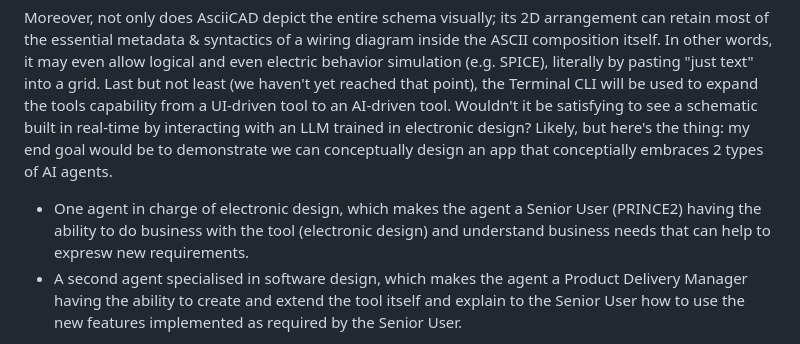
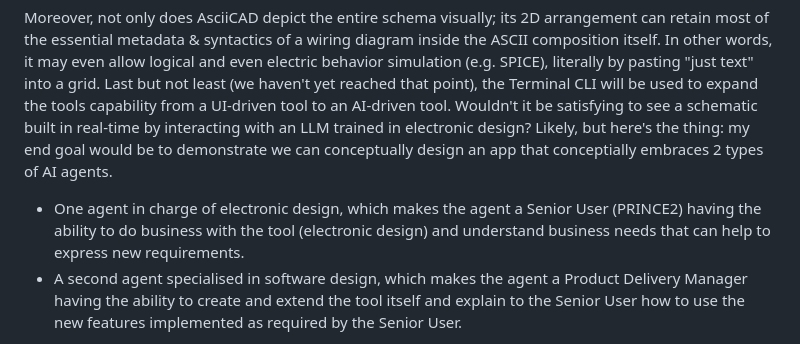
Before and after one commit to BeyondMicroControl/AsciiCAD, a Markdown page: README.md, the part around the change. GitHub-like rendering.

```diff
--- a/README.md
+++ b/README.md
@@ -10,7 +10,7 @@ This is a browser-based app based on building blocks once raised to the level of
 Apart from demostrating it's higher purpose, the product of this concept covers a real need: **embedding digital and electronic schematics directly inside source code**. Whereas microcontroller projects traditionally require different CAD files revolving around ones source code, AsciiCAD schematics made of **readable text** can live, evolve and remain closest to its codebase.  **Caution**: It does not replace CAD apps for driving an entire PCB design workflow end-to-end; but it can definitely speed up circuit prototyping.
 
 Moreover, not only does AsciiCAD depict the entire schema visually; its 2D arrangement can retain most of the essential metadata & syntactics of a wiring diagram inside the ASCII composition itself.  In other words, it may even allow logical and even electric behavior simulation (e.g. SPICE), literally by pasting "just text" into a grid.  Last but not least (we haven't yet reached that point), the Terminal CLI will be used to expand the tools capability from a UI-driven tool to an AI-driven tool.  Wouldn't it be satisfying to see a schematic built in real-time by interacting with an LLM trained in electronic design?  Likely, but here's the thing: my end goal would be to demonstrate we can conceptually design an app that conceptially embraces 2 types of AI agents.
-- One agent in charge of electronic design, which makes the agent a Senior User (PRINCE2) having the ability to do business with the tool (electronic design) and understand business needs that can help to expresw new requirements.
+- One agent in charge of electronic design, which makes the agent a Senior User (PRINCE2) having the ability to do business with the tool (electronic design) and understand business needs that can help to express new requirements.
 - A second agent specialised in software design, which makes the agent a Product Delivery Manager having the ability to create and extend the tool itself and explain to the Senior User how to use the new features implemented as required by the Senior User.
 
 This emulates a 'tension' between 'operations' and 'project' that's been the succes formula of the <a href="https://www.youtube.com/watch?v=6v8e7dUwq_Q">modern business corporation (YouTube)</a>...since sliced bread?
```
